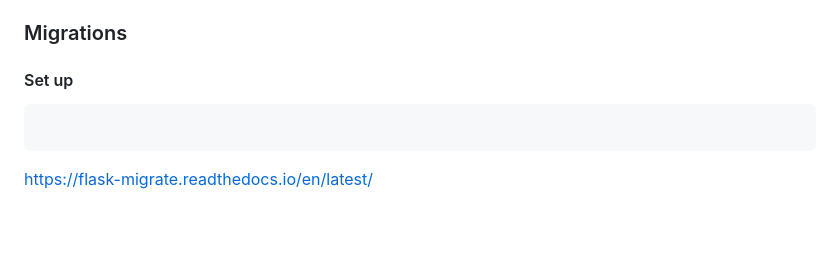
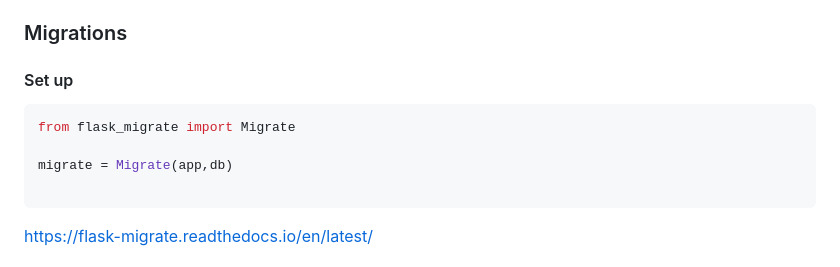
Before and after one commit to FernandoBeltrann/FSND, a Markdown page: build_basic_app.md, the part around the change. GitHub-like rendering; blank space fills up the shorter version.

````diff
--- a/build_basic_app.md
+++ b/build_basic_app.md
@@ -4,6 +4,9 @@
 #### Set up
 
 ```bash
+from flask_migrate import Migrate
+
+migrate = Migrate(app,db)
 
 ```
 https://flask-migrate.readthedocs.io/en/latest/
````
